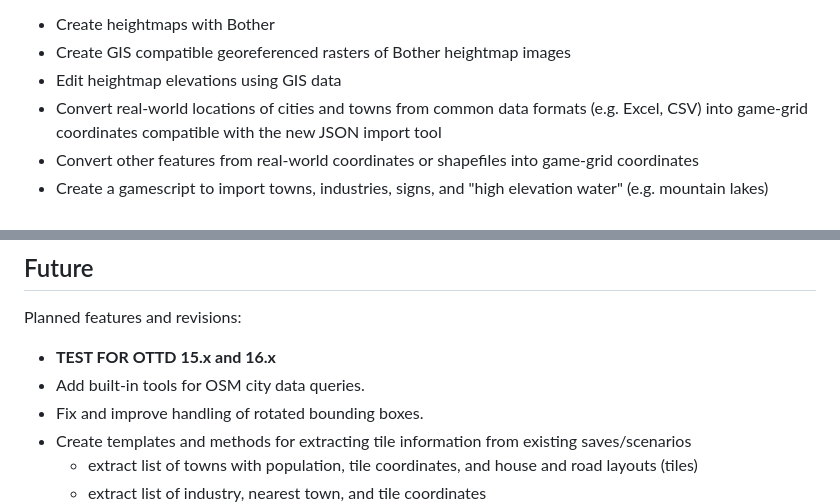
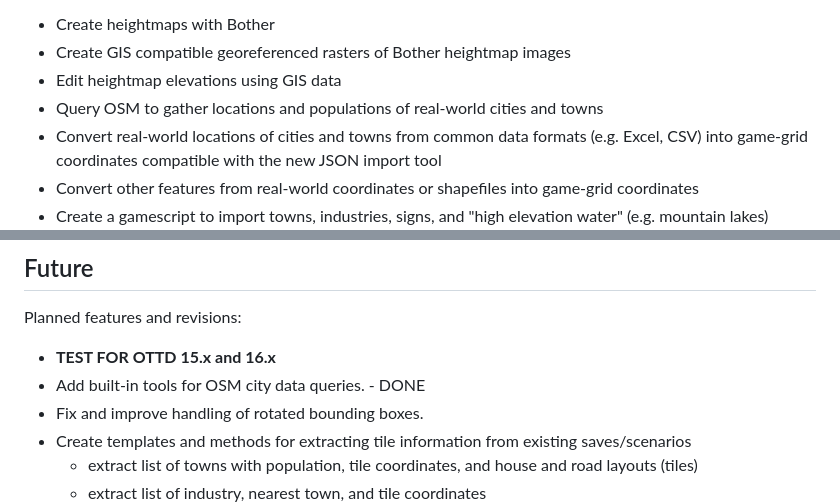
Before and after one commit to Unit01-TestType/otter, a Markdown page: README.md, 2 parts joined by grey strips. Rendered like a GitHub page.

```diff
--- a/README.md
+++ b/README.md
@@ -66,6 +66,7 @@ Otter can be used to:
 - Create heightmaps with Bother
 - Create GIS compatible georeferenced rasters of Bother heightmap images
 - Edit heightmap elevations using GIS data
+- Query OSM to gather locations and populations of real-world cities and towns
 - Convert real-world locations of cities and towns from common data formats (e.g. Excel, CSV)
 into game-grid coordinates compatible with the new JSON import tool
 - Convert other features from real-world coordinates or shapefiles into game-grid coordinates
@@ -587,7 +588,7 @@ This can create issues when infrastructure maintenance is turned on.
 
 Planned features and revisions:
 - **TEST FOR OTTD 15.x and 16.x**
-- Add built-in tools for OSM city data queries.
+- Add built-in tools for OSM city data queries. - DONE
 - Fix and improve handling of rotated bounding boxes.
 - Create templates and methods for extracting tile information from existing saves/scenarios
     - extract list of towns with population, tile coordinates, and house and road layouts (tiles)
```
